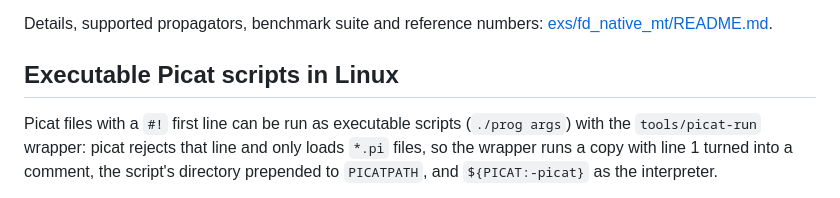
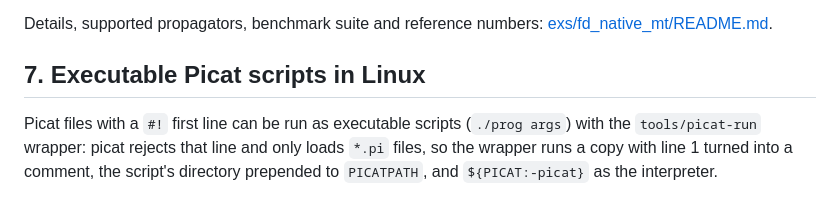
Before and after one commit to picat-lang/Picat, a Markdown page: README.md, the part around the change. Rendered like a GitHub page.

Commit message:
readme: the picat-run section is numbered 7, like the other sections

```diff
--- a/README.md
+++ b/README.md
@@ -322,7 +322,7 @@ weighted 14-queens branch and bound **9.5x** (native B&B; the option lists
 Details, supported propagators, benchmark suite and reference numbers:
 [exs/fd_native_mt/README.md](exs/fd_native_mt/README.md).
 
-## Executable Picat scripts in Linux
+## 7. Executable Picat scripts in Linux
 
 Picat files with a `#!` first line can be run as executable scripts
 (`./prog args`) with the `tools/picat-run` wrapper: picat rejects that
```
